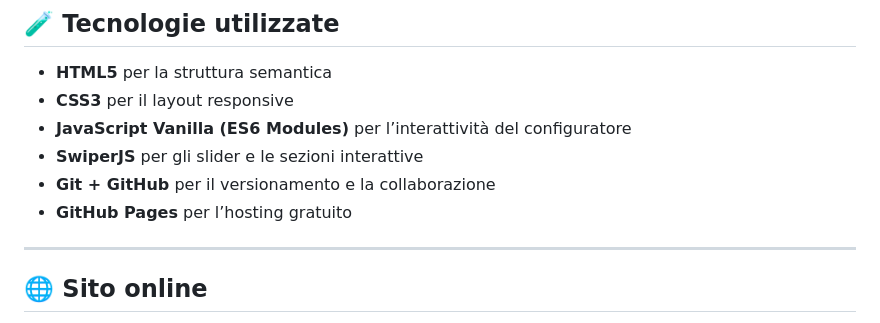
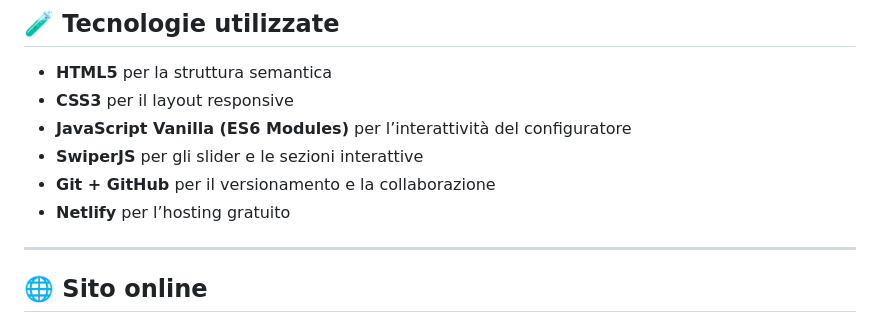
Before and after one commit to Max-HKW/NekoSrl, a Markdown page: README.md, the part around the change. Drawn GitHub-style.

Commit message:
modificato il readme

```diff
--- a/README.md
+++ b/README.md
@@ -37,7 +37,7 @@ L’obiettivo del progetto è informare, coinvolgere e guidare potenziali client
 - **JavaScript Vanilla (ES6 Modules)** per l’interattività del configuratore
 - **SwiperJS** per gli slider e le sezioni interattive
 - **Git + GitHub** per il versionamento e la collaborazione
-- **GitHub Pages** per l’hosting gratuito
+- **Netlify** per l’hosting gratuito
 
 ---
 
```
